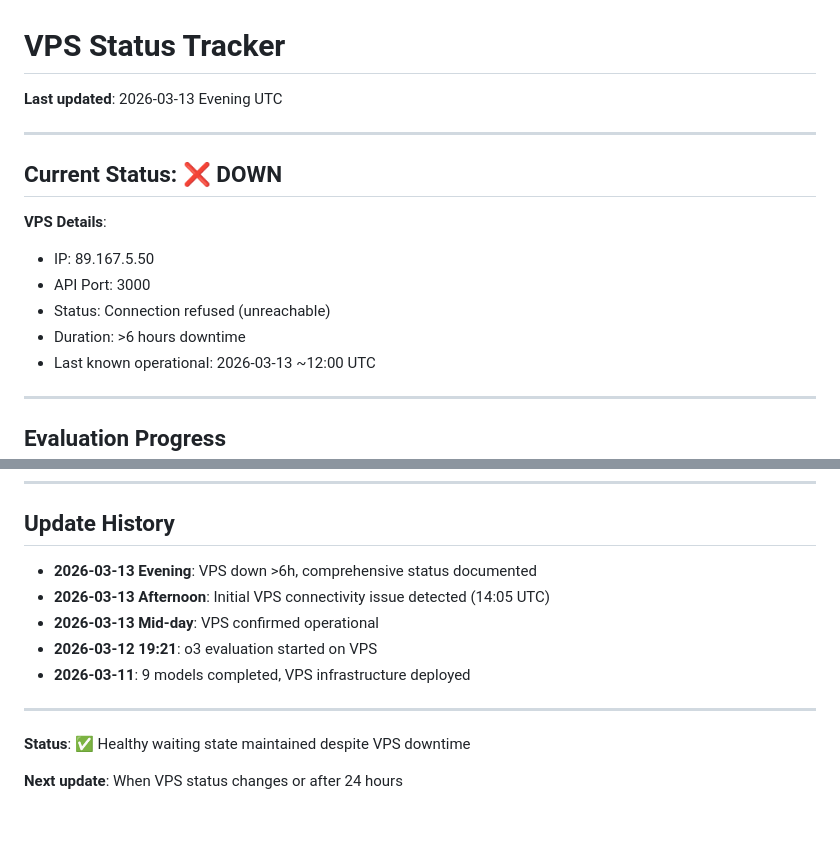
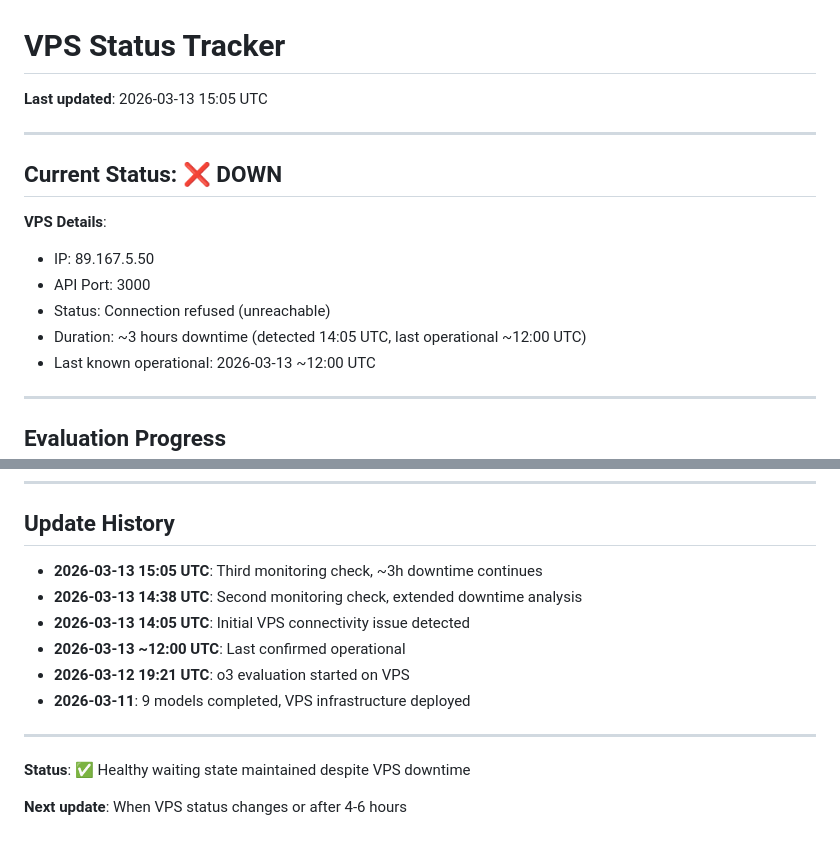
Before and after one commit to serre-ai/research, a Markdown page: projects/reasoning-gaps/VPS-STATUS.md, 2 parts joined by grey strips. GitHub-like rendering.

```diff
--- a/projects/reasoning-gaps/VPS-STATUS.md
+++ b/projects/reasoning-gaps/VPS-STATUS.md
@@ -1,6 +1,6 @@
 # VPS Status Tracker
 
-**Last updated**: 2026-03-13 Evening UTC
+**Last updated**: 2026-03-13 15:05 UTC
 
 ---
 
@@ -10,7 +10,7 @@
 - IP: 89.167.5.50
 - API Port: 3000
 - Status: Connection refused (unreachable)
-- Duration: >6 hours downtime
+- Duration: ~3 hours downtime (detected 14:05 UTC, last operational ~12:00 UTC)
 - Last known operational: 2026-03-13 ~12:00 UTC
 
 ---
@@ -311,14 +311,15 @@ Project remains on track for March 25-31 submission with 34+ day buffer even in
 
 ## Update History
 
-- **2026-03-13 Evening**: VPS down >6h, comprehensive status documented
-- **2026-03-13 Afternoon**: Initial VPS connectivity issue detected (14:05 UTC)
-- **2026-03-13 Mid-day**: VPS confirmed operational
-- **2026-03-12 19:21**: o3 evaluation started on VPS
+- **2026-03-13 15:05 UTC**: Third monitoring check, ~3h downtime continues
+- **2026-03-13 14:38 UTC**: Second monitoring check, extended downtime analysis
+- **2026-03-13 14:05 UTC**: Initial VPS connectivity issue detected
+- **2026-03-13 ~12:00 UTC**: Last confirmed operational
+- **2026-03-12 19:21 UTC**: o3 evaluation started on VPS
 - **2026-03-11**: 9 models completed, VPS infrastructure deployed
 
 ---
 
 **Status**: ✅ Healthy waiting state maintained despite VPS downtime
 
-**Next update**: When VPS status changes or after 24 hours
+**Next update**: When VPS status changes or after 4-6 hours
```
Also changed, not shown: projects/reasoning-gaps/research-log.md (+27 -0 lines).
